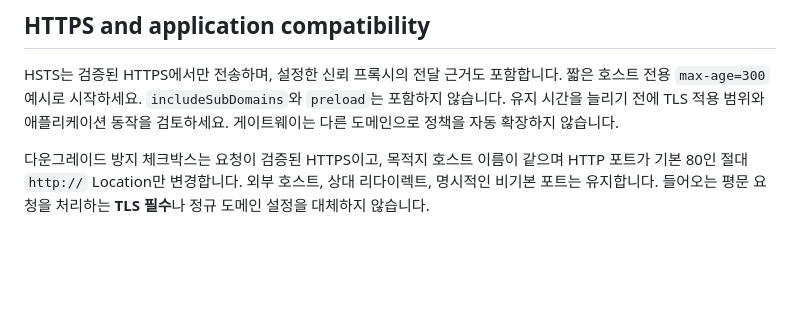
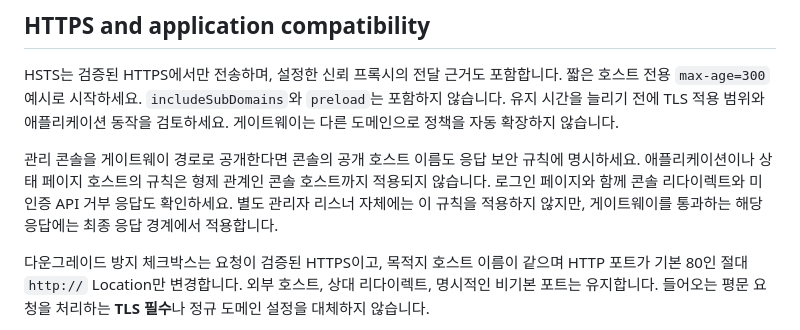
Before and after one commit to ziozzang/hangang, a Markdown page: docs/ko/RESPONSE_SECURITY.md, the part around the change. Drawn GitHub-style; blank space fills up the shorter version.

Commit message:
docs: require explicit response security for console hosts [skip ci]

```diff
--- a/docs/ko/RESPONSE_SECURITY.md
+++ b/docs/ko/RESPONSE_SECURITY.md
@@ -31,6 +31,8 @@
 ## HTTPS and application compatibility
 
 HSTS는 검증된 HTTPS에서만 전송하며, 설정한 신뢰 프록시의 전달 근거도 포함합니다. 짧은 호스트 전용 `max-age=300` 예시로 시작하세요. `includeSubDomains`와 `preload`는 포함하지 않습니다. 유지 시간을 늘리기 전에 TLS 적용 범위와 애플리케이션 동작을 검토하세요. 게이트웨이는 다른 도메인으로 정책을 자동 확장하지 않습니다.
+
+관리 콘솔을 게이트웨이 경로로 공개한다면 콘솔의 공개 호스트 이름도 응답 보안 규칙에 명시하세요. 애플리케이션이나 상태 페이지 호스트의 규칙은 형제 관계인 콘솔 호스트까지 적용되지 않습니다. 로그인 페이지와 함께 콘솔 리다이렉트와 미인증 API 거부 응답도 확인하세요. 별도 관리자 리스너 자체에는 이 규칙을 적용하지 않지만, 게이트웨이를 통과하는 해당 응답에는 최종 응답 경계에서 적용합니다.
 
 다운그레이드 방지 체크박스는 요청이 검증된 HTTPS이고, 목적지 호스트 이름이 같으며 HTTP 포트가 기본 80인 절대 `http://` Location만 변경합니다. 외부 호스트, 상대 리다이렉트, 명시적인 비기본 포트는 유지합니다. 들어오는 평문 요청을 처리하는 **TLS 필수**나 정규 도메인 설정을 대체하지 않습니다.
 
```
Also changed, not shown: docs/RESPONSE_SECURITY.md (+2 -0 lines).
